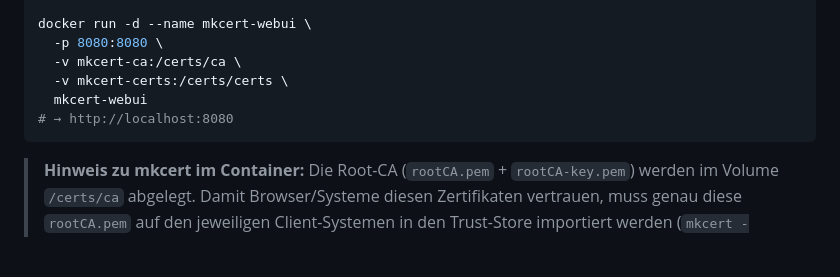
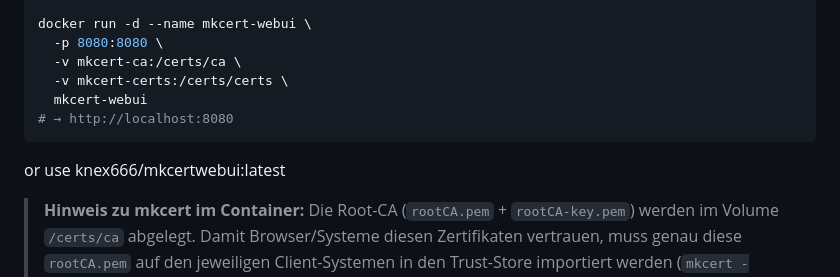
Before and after one commit to maschhoff/mkcertwebui, a Markdown page: README.md, the part around the change. Rendered like a GitHub page; blank space fills up the shorter version.

````diff
--- a/README.md
+++ b/README.md
@@ -62,6 +62,8 @@ docker run -d --name mkcert-webui \
 # → http://localhost:8080
 ```
 
+or use knex666/mkcertwebui:latest
+
 > **Hinweis zu mkcert im Container:** Die Root-CA (`rootCA.pem` + `rootCA-key.pem`)
 > werden im Volume `/certs/ca` abgelegt. Damit Browser/Systeme diesen Zertifikaten
 > vertrauen, muss genau diese `rootCA.pem` auf den jeweiligen Client-Systemen in
````
